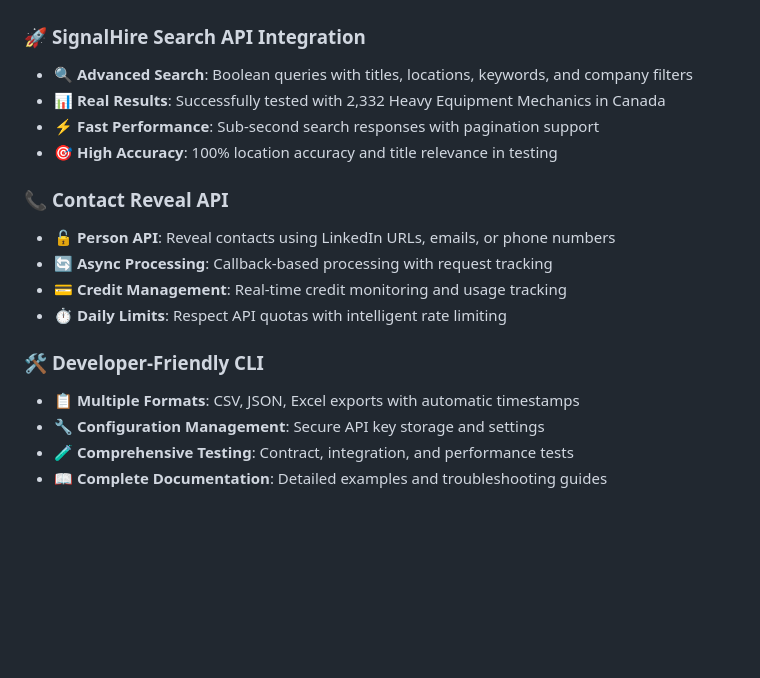
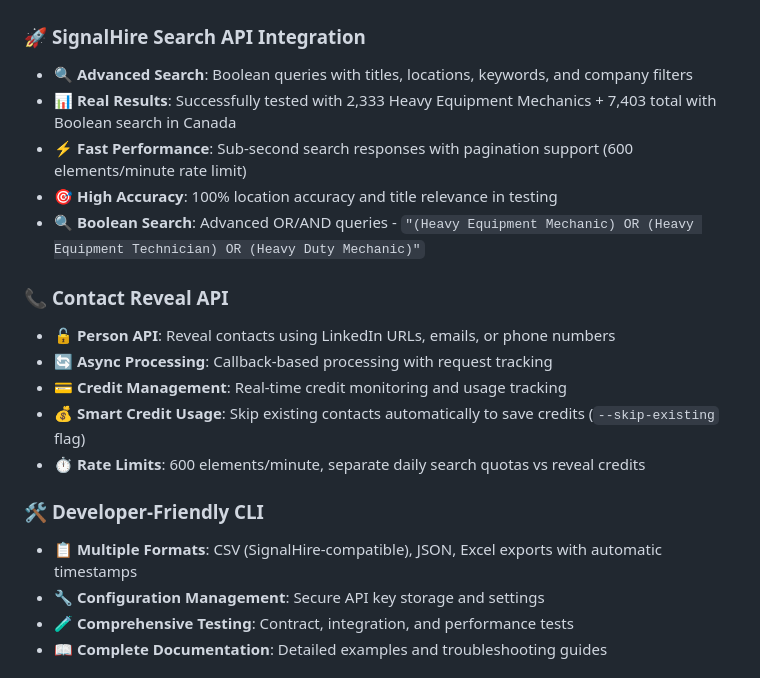
Before and after one commit to vanman2024/signalhireagent, a Markdown page: README.md, the part around one of its changes. Drawn GitHub-style; blank space fills up the shorter version.

```diff
--- a/README.md
+++ b/README.md
@@ -6,18 +6,20 @@ AI-powered lead generation automation for SignalHire with full API integration.
 
 ### 🚀 **SignalHire Search API Integration**
 - 🔍 **Advanced Search**: Boolean queries with titles, locations, keywords, and company filters
-- 📊 **Real Results**: Successfully tested with 2,332 Heavy Equipment Mechanics in Canada
-- ⚡ **Fast Performance**: Sub-second search responses with pagination support
+- 📊 **Real Results**: Successfully tested with 2,333 Heavy Equipment Mechanics + 7,403 total with Boolean search in Canada
+- ⚡ **Fast Performance**: Sub-second search responses with pagination support (600 elements/minute rate limit)
 - 🎯 **High Accuracy**: 100% location accuracy and title relevance in testing
+- 🔍 **Boolean Search**: Advanced OR/AND queries - `"(Heavy Equipment Mechanic) OR (Heavy Equipment Technician) OR (Heavy Duty Mechanic)"`
 
 ### 📞 **Contact Reveal API**
 - 🔓 **Person API**: Reveal contacts using LinkedIn URLs, emails, or phone numbers
 - 🔄 **Async Processing**: Callback-based processing with request tracking
 - 💳 **Credit Management**: Real-time credit monitoring and usage tracking
-- ⏱️ **Daily Limits**: Respect API quotas with intelligent rate limiting
+- 💰 **Smart Credit Usage**: Skip existing contacts automatically to save credits (`--skip-existing` flag)
+- ⏱️ **Rate Limits**: 600 elements/minute, separate daily search quotas vs reveal credits
 
 ### 🛠️ **Developer-Friendly CLI**
-- 📋 **Multiple Formats**: CSV, JSON, Excel exports with automatic timestamps
+- 📋 **Multiple Formats**: CSV (SignalHire-compatible), JSON, Excel exports with automatic timestamps
 - 🔧 **Configuration Management**: Secure API key storage and settings
 - 🧪 **Comprehensive Testing**: Contract, integration, and performance tests
 - 📖 **Complete Documentation**: Detailed examples and troubleshooting guides
```
Also changed, not shown: other parts of README.md (+32 -0 lines).
